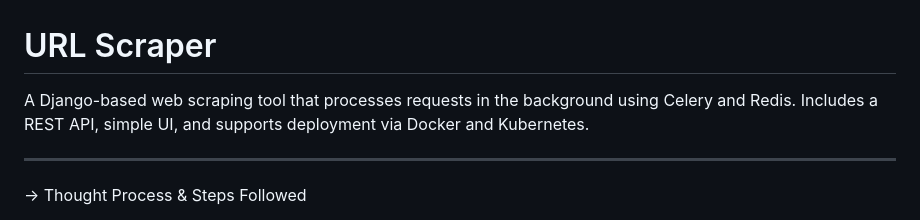
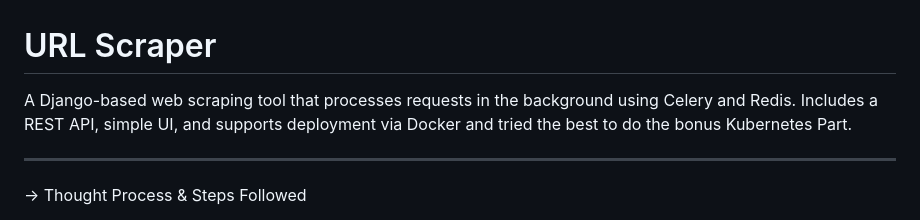
Before and after one commit to salvatoreOm/AsyncWebScraper, a Markdown page: README.md, the part around the change. Drawn GitHub-style.

Commit message:
README.md update final

```diff
--- a/README.md
+++ b/README.md
@@ -1,6 +1,6 @@
 # URL Scraper
 
-A Django-based web scraping tool that processes requests in the background using Celery and Redis. Includes a REST API, simple UI, and supports deployment via Docker and Kubernetes.
+A Django-based web scraping tool that processes requests in the background using Celery and Redis. Includes a REST API, simple UI, and supports deployment via Docker and tried the best to do the bonus Kubernetes Part.
 
 ---
 
```
